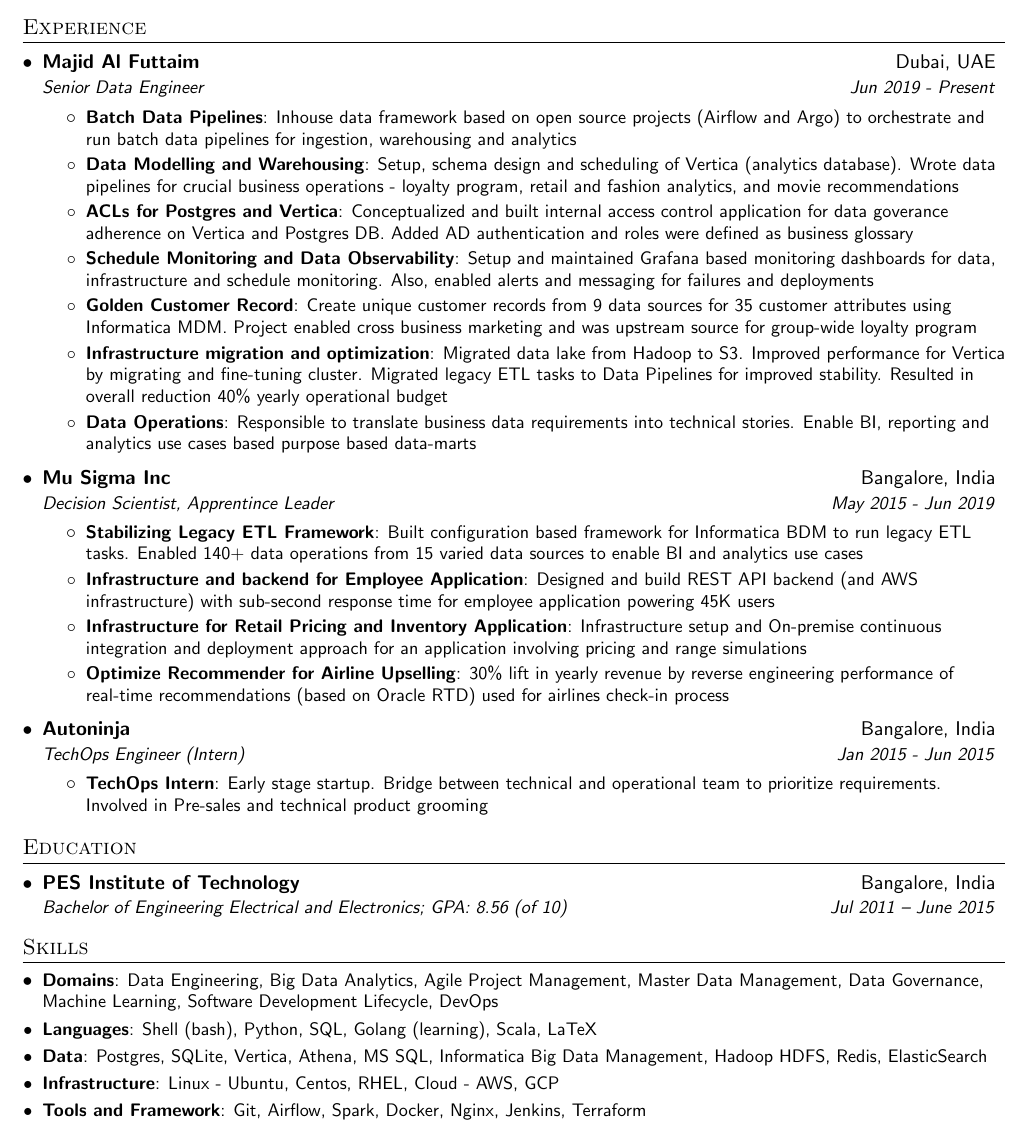
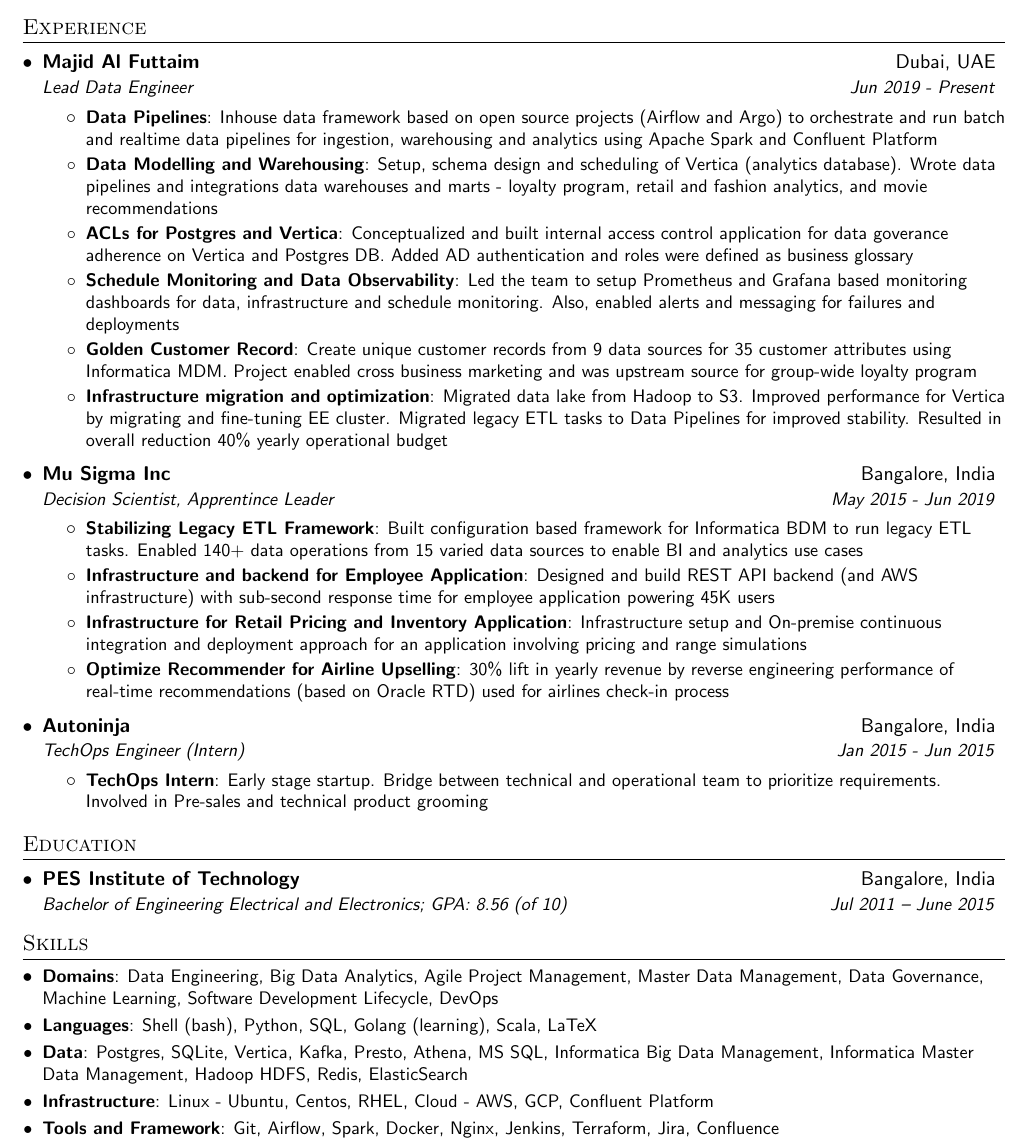
Before and after one commit to hrmnjt/resume, a LaTeX CV (hrmnjt-resume.tex): part of the page, cut so that both start at the same text. Compiled offline with pdfLaTeX.

Commit message:
Updated resume and added generator

```diff
--- a/hrmnjt-resume.tex
+++ b/hrmnjt-resume.tex
@@ -107,22 +107,20 @@
 
     \resumeSubheading
       {Majid Al Futtaim}{Dubai, UAE}
-      {Senior Data Engineer}{Jun 2019 - Present}
+      {Lead Data Engineer}{Jun 2019 - Present}
       \resumeItemListStart
-        \resumeItem{Batch Data Pipelines}
-          {Inhouse data framework based on open source projects (Airflow and Argo) to orchestrate and run batch data pipelines for ingestion, warehousing and analytics}
+        \resumeItem{Data Pipelines}
+          {Inhouse data framework based on open source projects (Airflow and Argo) to orchestrate and run batch and realtime data pipelines for ingestion, warehousing and analytics using Apache Spark and Confluent Platform}
         \resumeItem{Data Modelling and Warehousing}
-          {Setup, schema design and scheduling of Vertica (analytics database). Wrote data pipelines for crucial business operations - loyalty program, retail and fashion analytics, and movie recommendations}
+          {Setup, schema design and scheduling of Vertica (analytics database). Wrote data pipelines and integrations data warehouses and marts - loyalty program, retail and fashion analytics, and movie recommendations}
         \resumeItem{ACLs for Postgres and Vertica}
           {Conceptualized and built internal access control application for data goverance adherence on Vertica and Postgres DB. Added AD authentication and roles were defined as business glossary}
         \resumeItem{Schedule Monitoring and Data Observability}
-          {Setup and maintained Grafana based monitoring dashboards for data, infrastructure and schedule monitoring. Also, enabled alerts and messaging for failures and deployments}
+          {Led the team to setup Prometheus and Grafana based monitoring dashboards for data, infrastructure and schedule monitoring. Also, enabled alerts and messaging for failures and deployments}
         \resumeItem{Golden Customer Record}
           {Create unique customer records from 9 data sources for 35 customer attributes using Informatica MDM. Project enabled cross business marketing and was upstream source for group-wide loyalty program}
         \resumeItem{Infrastructure migration and optimization}
-          {Migrated data lake from Hadoop to S3. Improved performance for Vertica by migrating and fine-tuning cluster. Migrated legacy ETL tasks to Data Pipelines for improved stability. Resulted in overall reduction 40\% yearly operational budget}
-        \resumeItem{Data Operations}
-          {Responsible to translate business data requirements into technical stories. Enable BI, reporting and analytics use cases based purpose based data-marts}
+          {Migrated data lake from Hadoop to S3. Improved performance for Vertica by migrating and fine-tuning EE cluster. Migrated legacy ETL tasks to Data Pipelines for improved stability. Resulted in overall reduction 40\% yearly operational budget}
       \resumeItemListEnd
 
       \resumeSubheading
@@ -166,11 +164,11 @@
     \resumeSubItem{Languages}
       {Shell (bash), Python, SQL, Golang (learning), Scala, LaTeX}
     \resumeSubItem{Data}
-      {Postgres, SQLite, Vertica, Athena, MS SQL, Informatica Big Data Management, Hadoop HDFS, Redis, ElasticSearch}
+      {Postgres, SQLite, Vertica, Kafka, Presto, Athena, MS SQL, Informatica Big Data Management, Informatica Master Data Management, Hadoop HDFS, Redis, ElasticSearch}
     \resumeSubItem{Infrastructure}
-      {Linux - Ubuntu, Centos, RHEL, Cloud - AWS, GCP}
+      {Linux - Ubuntu, Centos, RHEL, Cloud - AWS, GCP, Confluent Platform}
     \resumeSubItem{Tools and Framework}
-      {Git, Airflow, Spark, Docker, Nginx, Jenkins, Terraform}
+      {Git, Airflow, Spark, Docker, Nginx, Jenkins, Terraform, Jira, Confluence}
   \resumeSubHeadingListEnd
 
 \end{document}
```
Also changed, not shown: README.md, hrmnjt-resume.pdf, 1 other file.
